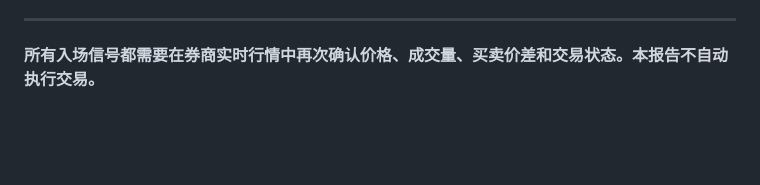
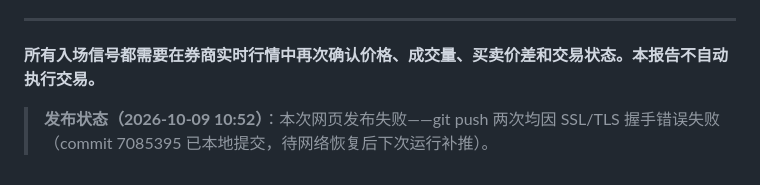
Before and after one commit to ericheee111/stock-monitor-reports, a Markdown page: reports/2026-10-09-am.md, the part around the change. Drawn GitHub-style; blank space fills up the shorter version.

Commit message:
note: 2026-10-09 上午扫描网页发布失败

```diff
--- a/reports/2026-10-09-am.md
+++ b/reports/2026-10-09-am.md
@@ -71,3 +71,5 @@
 ---
 
 **所有入场信号都需要在券商实时行情中再次确认价格、成交量、买卖价差和交易状态。本报告不自动执行交易。**
+
+> **发布状态（2026-10-09 10:52）**：本次网页发布失败——git push 两次均因 SSL/TLS 握手错误失败（commit 7085395 已本地提交，待网络恢复后下次运行补推）。
```
